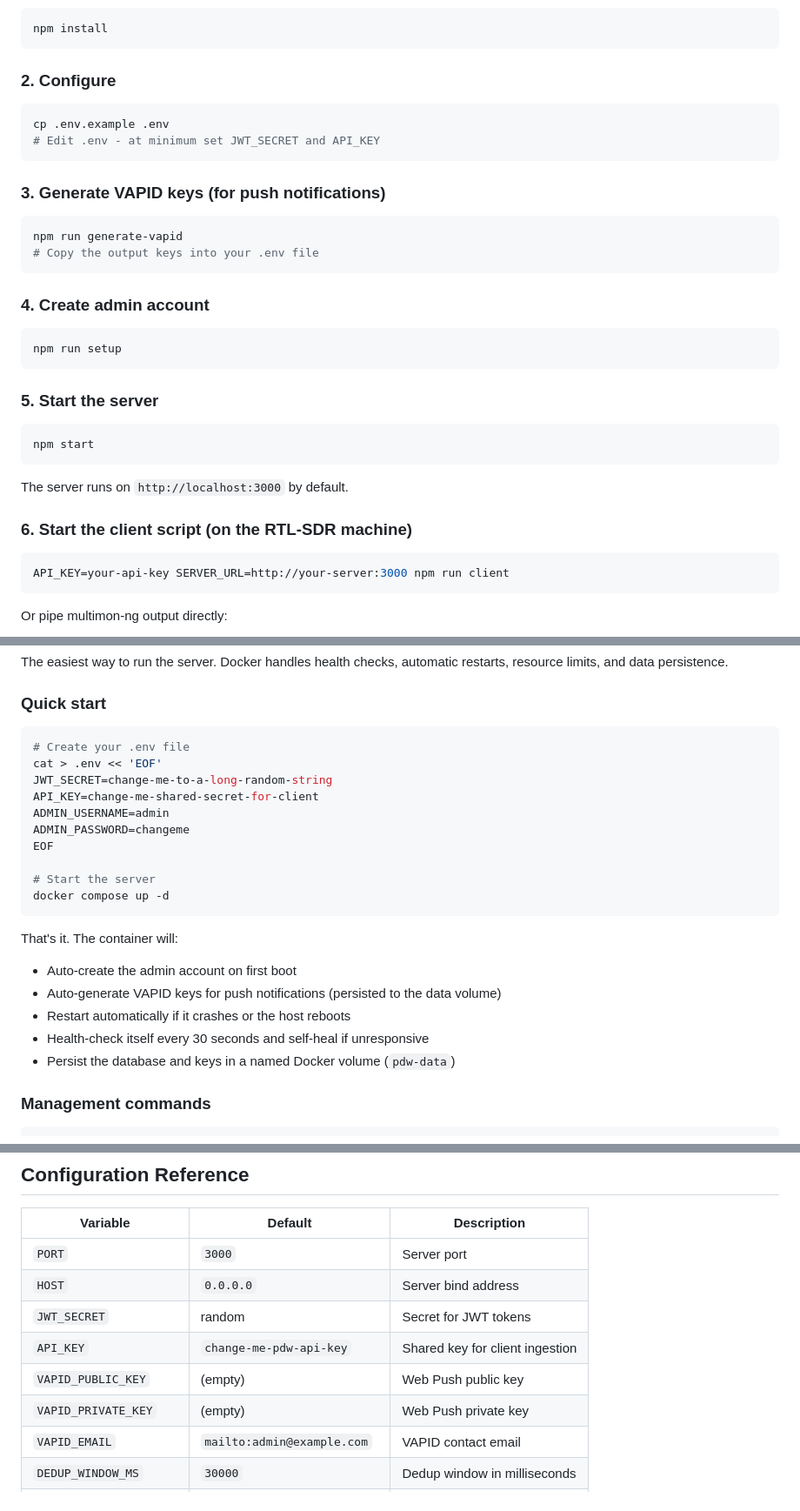
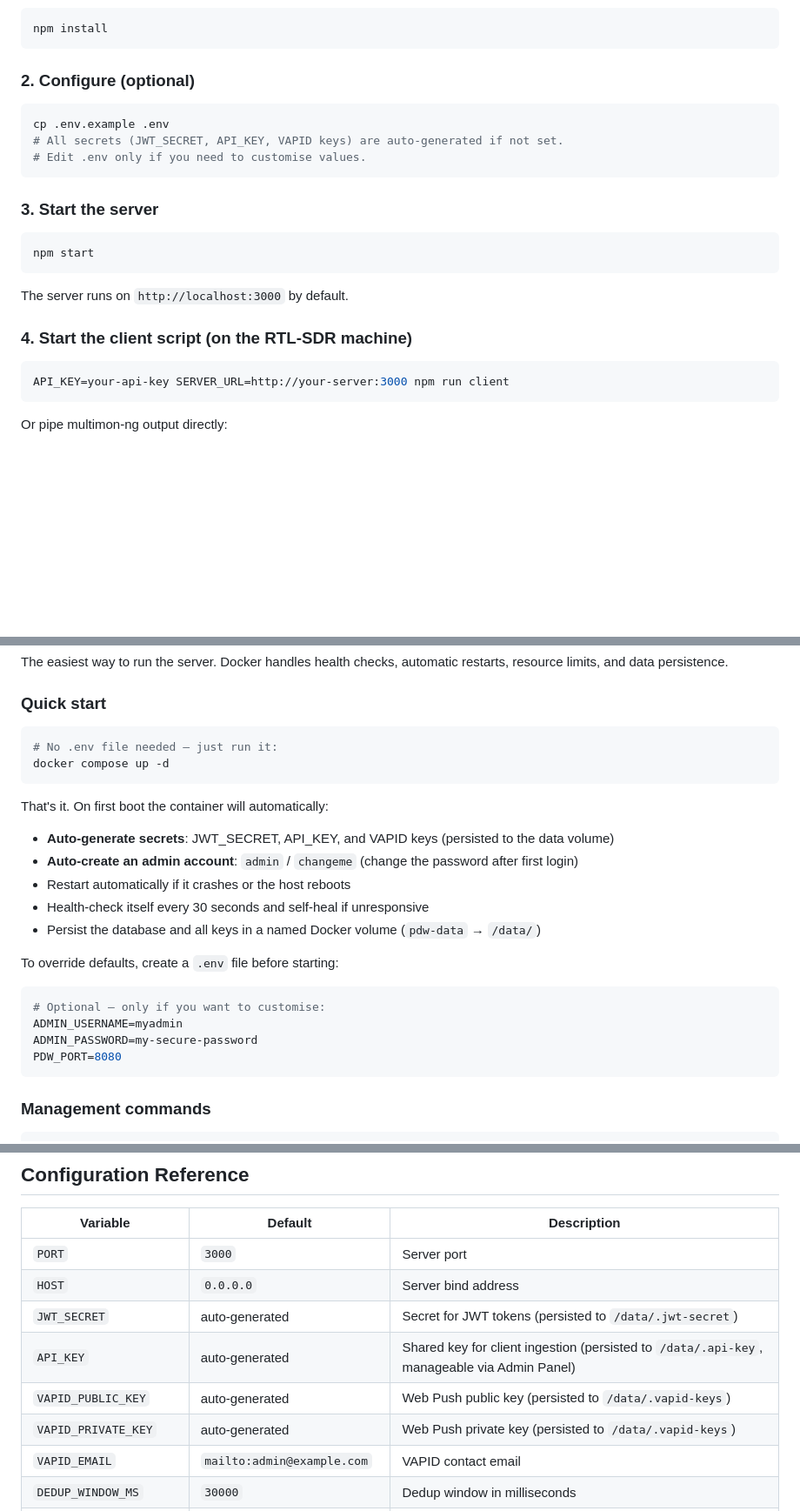
Before and after one commit to nzzane/pdwsite, a Markdown page: README.md, 3 parts joined by grey strips. Shown at 87% size. Drawn GitHub-style; blank space fills up the shorter version.

Commit message:
Update README to reflect auto-generated secrets and zero-config Docker
- Docker quick start no longer requires .env file creation
- Configuration reference shows auto-generated defaults for JWT, API key, VAPID
- Added Settings tab to Admin Features section
- Added admin settings API routes to API Reference
- Simplified non-Docker quick start (removed manual VAPID/setup steps)

https://claude.ai/code/session_0125uPiDcMmrJ3RuxASEhTjf

````diff
--- a/README.md
+++ b/README.md
@@ -61,27 +61,15 @@ sudo apt install rtl-sdr multimon-ng
 npm install
 ```
 
-### 2. Configure
+### 2. Configure (optional)
 
 ```bash
 cp .env.example .env
-# Edit .env - at minimum set JWT_SECRET and API_KEY
+# All secrets (JWT_SECRET, API_KEY, VAPID keys) are auto-generated if not set.
+# Edit .env only if you need to customise values.
 ```
 
-### 3. Generate VAPID keys (for push notifications)
-
-```bash
-npm run generate-vapid
-# Copy the output keys into your .env file
-```
-
-### 4. Create admin account
-
-```bash
-npm run setup
-```
-
-### 5. Start the server
+### 3. Start the server
 
 ```bash
 npm start
@@ -89,7 +77,7 @@ npm start
 
 The server runs on `http://localhost:3000` by default.
 
-### 6. Start the client script (on the RTL-SDR machine)
+### 4. Start the client script (on the RTL-SDR machine)
 
 ```bash
 API_KEY=your-api-key SERVER_URL=http://your-server:3000 npm run client
@@ -109,24 +97,25 @@ The easiest way to run the server. Docker handles health checks, automatic resta
 ### Quick start
 
 ```bash
-# Create your .env file
-cat > .env << 'EOF'
-JWT_SECRET=change-me-to-a-long-random-string
-API_KEY=change-me-shared-secret-for-client
-ADMIN_USERNAME=admin
-ADMIN_PASSWORD=changeme
-EOF
-
-# Start the server
+# No .env file needed — just run it:
 docker compose up -d
 ```
 
-That's it. The container will:
-- Auto-create the admin account on first boot
-- Auto-generate VAPID keys for push notifications (persisted to the data volume)
+That's it. On first boot the container will automatically:
+- **Auto-generate secrets**: JWT_SECRET, API_KEY, and VAPID keys (persisted to the data volume)
+- **Auto-create an admin account**: `admin` / `changeme` (change the password after first login)
 - Restart automatically if it crashes or the host reboots
 - Health-check itself every 30 seconds and self-heal if unresponsive
-- Persist the database and keys in a named Docker volume (`pdw-data`)
+- Persist the database and all keys in a named Docker volume (`pdw-data` → `/data/`)
+
+To override defaults, create a `.env` file before starting:
+
+```bash
+# Optional — only if you want to customise:
+ADMIN_USERNAME=myadmin
+ADMIN_PASSWORD=my-secure-password
+PDW_PORT=8080
+```
 
 ### Management commands
 
@@ -196,10 +186,10 @@ API_KEY=your-api-key SERVER_URL=http://docker-host:3000 node client/pdw-client.j
 |----------|---------|-------------|
 | `PORT` | `3000` | Server port |
 | `HOST` | `0.0.0.0` | Server bind address |
-| `JWT_SECRET` | random | Secret for JWT tokens |
-| `API_KEY` | `change-me-pdw-api-key` | Shared key for client ingestion |
-| `VAPID_PUBLIC_KEY` | (empty) | Web Push public key |
-| `VAPID_PRIVATE_KEY` | (empty) | Web Push private key |
+| `JWT_SECRET` | auto-generated | Secret for JWT tokens (persisted to `/data/.jwt-secret`) |
+| `API_KEY` | auto-generated | Shared key for client ingestion (persisted to `/data/.api-key`, manageable via Admin Panel) |
+| `VAPID_PUBLIC_KEY` | auto-generated | Web Push public key (persisted to `/data/.vapid-keys`) |
+| `VAPID_PRIVATE_KEY` | auto-generated | Web Push private key (persisted to `/data/.vapid-keys`) |
 | `VAPID_EMAIL` | `mailto:admin@example.com` | VAPID contact email |
 | `DEDUP_WINDOW_MS` | `30000` | Dedup window in milliseconds |
 | `MULTIPART_TIMEOUT_MS` | `10000` | Multipart join timeout |
````
Also changed, not shown: other parts of README.md (+6 -1 lines).
